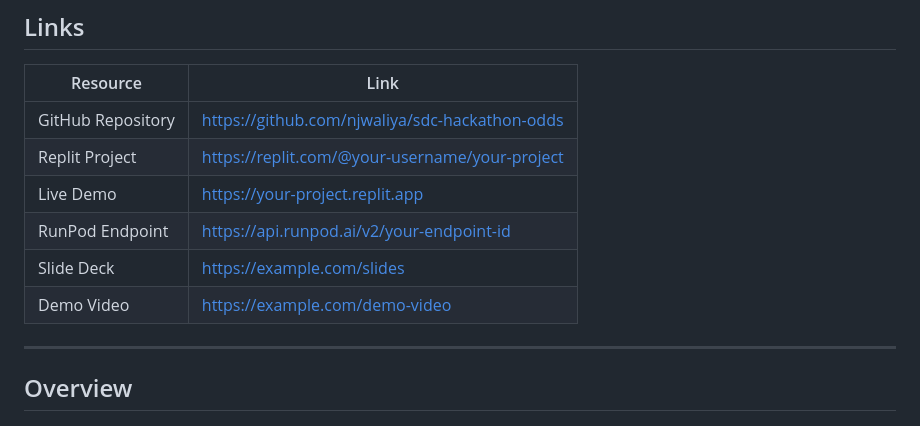
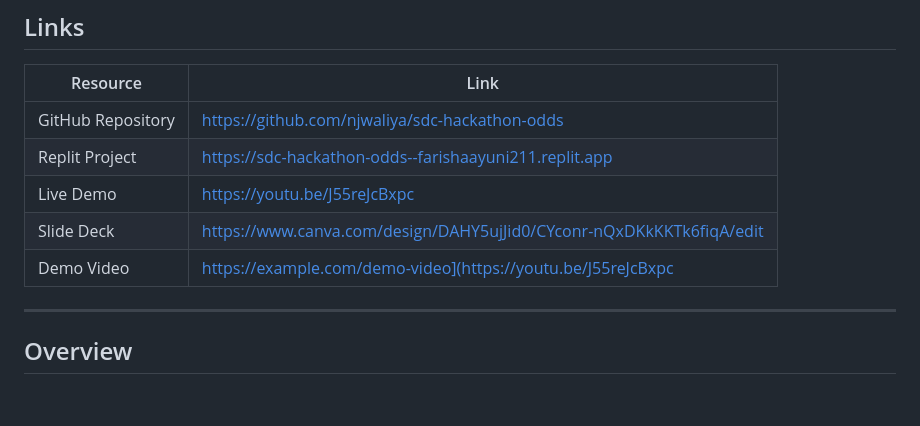
Before and after one commit to njwaliya/sdc-hackathon-odds, a Markdown page: README.md, the part around the change. GitHub-like rendering; blank space fills up the shorter version.

```diff
--- a/README.md
+++ b/README.md
@@ -21,11 +21,11 @@
 | Resource          | Link                                           |
 | ----------------- | ---------------------------------------------- |
 | GitHub Repository | https://github.com/njwaliya/sdc-hackathon-odds  |
-| Replit Project    | https://replit.com/@your-username/your-project |
-| Live Demo         | https://your-project.replit.app                |
-| RunPod Endpoint   | https://api.runpod.ai/v2/your-endpoint-id      |
-| Slide Deck        | https://example.com/slides                     |
-| Demo Video        | https://example.com/demo-video                 |
+| Replit Project    | https://sdc-hackathon-odds--farishaayuni211.replit.app|
+| Live Demo         | https://youtu.be/J55reJcBxpc             |
+| Slide Deck        | https://www.canva.com/design/DAHY5ujJid0/CYconr-nQxDKkKKTk6fiqA/edit                   |
+| Demo Video        | https://example.com/demo-video](https://youtu.be/J55reJcBxpc                |
+
 
 ---
 
```
